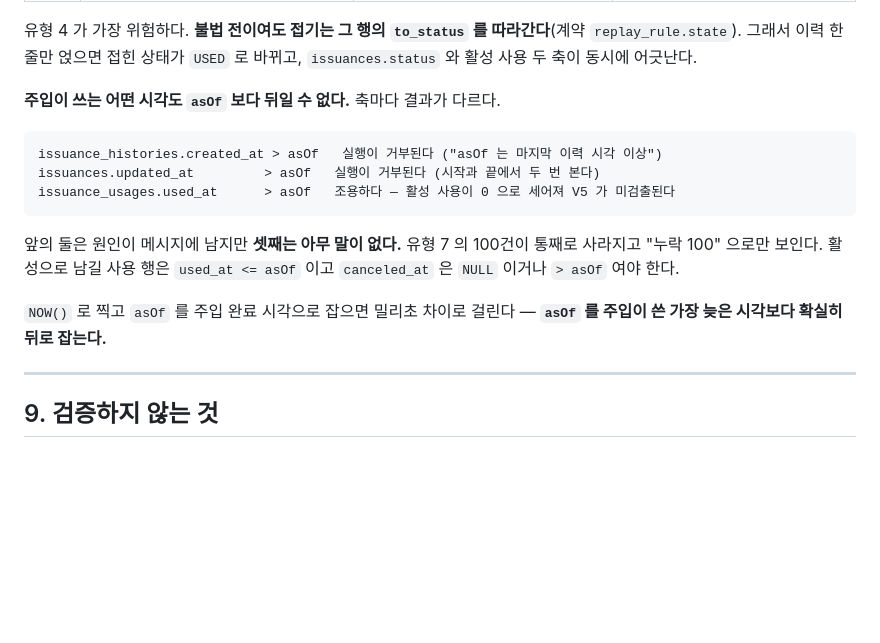
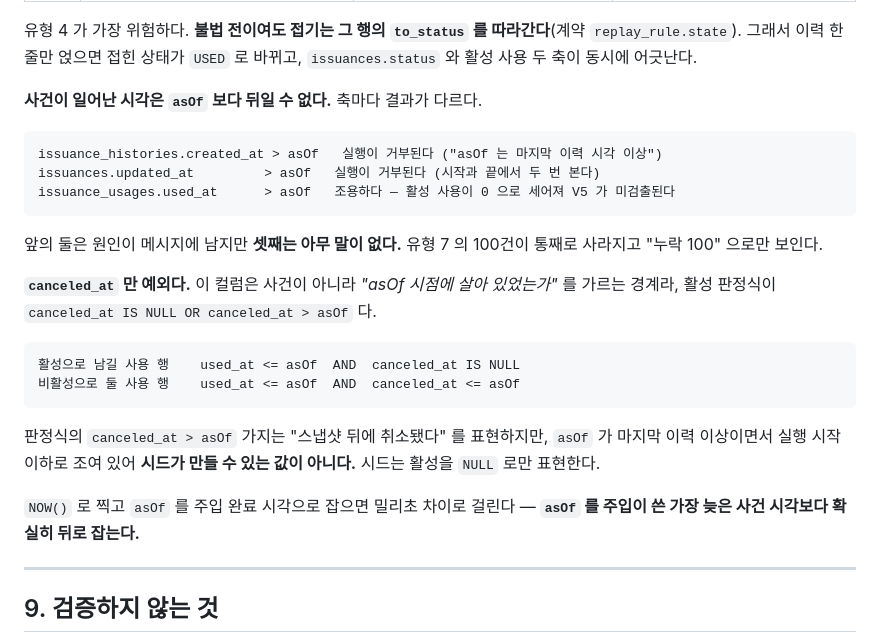
Before and after one commit to coupon-yaho/cy-be, a Markdown page: docs/11-batch-implementation.md, the part around the change. GitHub-like rendering; blank space fills up the shorter version.

Commit message:
docs: canceled_at 이 asOf 뒤일 수 있는 이유를 명시
"주입이 쓰는 어떤 시각도 asOf 보다 뒤일 수 없다" 가 같은 절의
활성 사용 조건 "canceled_at 은 NULL 이거나 > asOf" 와 충돌했다.

canceled_at 은 사건 시각이 아니라 asOf 시점의 생존 여부를 가르는
경계라 전면 금지 대상이 아니다. 제목을 사건 시각으로 좁히고
활성/비활성 두 조합을 표로 박았다.

판정식의 canceled_at > asOf 가지는 시드가 만들 수 없다 -
asOf 가 마지막 이력 이상이면서 실행 시작 이하로 조여 있다.
시드는 활성을 NULL 로만 표현한다는 것도 함께 적었다.

````diff
--- a/docs/11-batch-implementation.md
+++ b/docs/11-batch-implementation.md
@@ -360,7 +360,7 @@ V3 뒤에      V1     asof_state 집계 ↔ coupon_stocks     현재 행
 `replay_rule.state`). 그래서 이력 한 줄만 얹으면 접힌 상태가 `USED` 로 바뀌고, `issuances.status`
 와 활성 사용 두 축이 동시에 어긋난다.
 
-**주입이 쓰는 어떤 시각도 `asOf` 보다 뒤일 수 없다.** 축마다 결과가 다르다.
+**사건이 일어난 시각은 `asOf` 보다 뒤일 수 없다.** 축마다 결과가 다르다.
 
 ```
 issuance_histories.created_at > asOf   실행이 거부된다 ("asOf 는 마지막 이력 시각 이상")
@@ -369,11 +369,22 @@ issuance_usages.used_at      > asOf   조용하다 — 활성 사용이 0 으로
 ```
 
 앞의 둘은 원인이 메시지에 남지만 **셋째는 아무 말이 없다.** 유형 7 의 100건이 통째로 사라지고
-"누락 100" 으로만 보인다. 활성으로 남길 사용 행은 `used_at <= asOf` 이고
-`canceled_at` 은 `NULL` 이거나 `> asOf` 여야 한다.
+"누락 100" 으로만 보인다.
+
+**`canceled_at` 만 예외다.** 이 컬럼은 사건이 아니라 *"asOf 시점에 살아 있었는가"* 를 가르는
+경계라, 활성 판정식이 `canceled_at IS NULL OR canceled_at > asOf` 다.
+
+```
+활성으로 남길 사용 행    used_at <= asOf  AND  canceled_at IS NULL
+비활성으로 둘 사용 행    used_at <= asOf  AND  canceled_at <= asOf
+```
+
+판정식의 `canceled_at > asOf` 가지는 "스냅샷 뒤에 취소됐다" 를 표현하지만, `asOf` 가
+마지막 이력 이상이면서 실행 시작 이하로 조여 있어 **시드가 만들 수 있는 값이 아니다.**
+시드는 활성을 `NULL` 로만 표현한다.
 
 `NOW()` 로 찍고 `asOf` 를 주입 완료 시각으로 잡으면 밀리초 차이로 걸린다 —
-**`asOf` 를 주입이 쓴 가장 늦은 시각보다 확실히 뒤로 잡는다.**
+**`asOf` 를 주입이 쓴 가장 늦은 사건 시각보다 확실히 뒤로 잡는다.**
 
 ---
 
````
